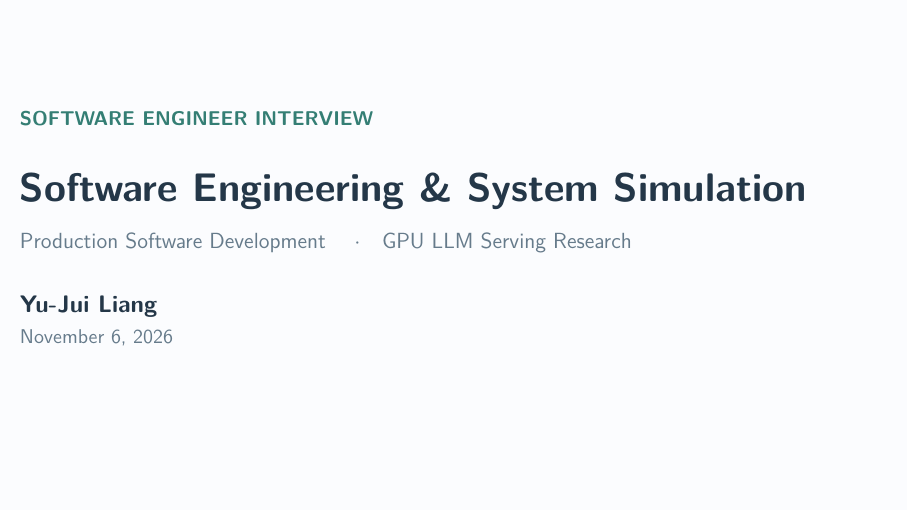
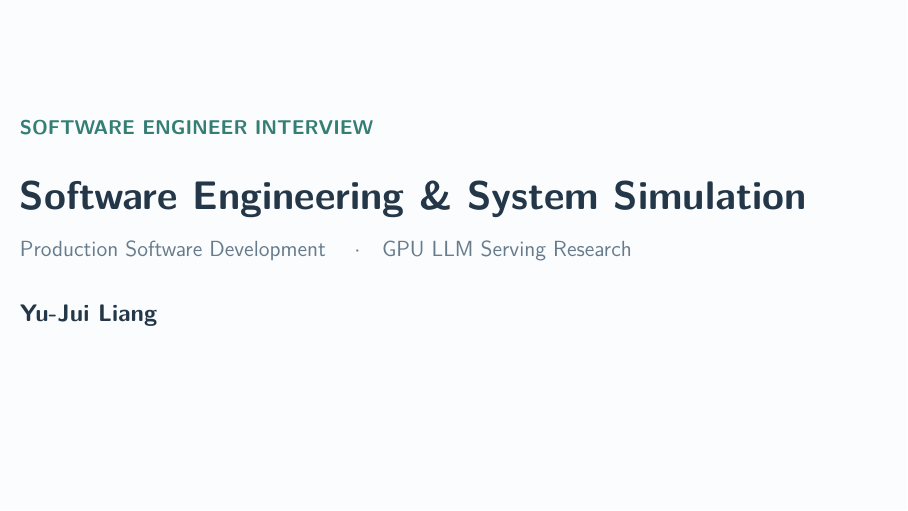
Before and after one commit to LiangYuJUI/Interview-Slides, LaTeX slides (Software-Projects/main.tex): page 1 of 8. Compiled offline with pdfLaTeX.

Commit message:
Remove date from software projects cover

```diff
--- a/Software-Projects/main.tex
+++ b/Software-Projects/main.tex
@@ -131,7 +131,7 @@
 \subtitle{Production Software Development / GPU LLM Serving Research}
 \author{Yu-Jui Liang}
 \institute{National Taiwan University}
-\date{November 6, 2026}
+\date{}
 
 \begin{document}
 
@@ -149,8 +149,6 @@
   {\color{Muted}\fontsize{11}{14}\selectfont Production Software Development \quad$\cdot$\quad GPU LLM Serving Research\par}
   \vspace{0.72cm}
   {\large\bfseries Yu-Jui Liang}\par
-  \vspace{0.12cm}
-  {\normalsize\color{Muted}November 6, 2026\par}
   \vfill
 \end{frame}}
 
```
Also changed, not shown: Software-Projects/main.pdf.
